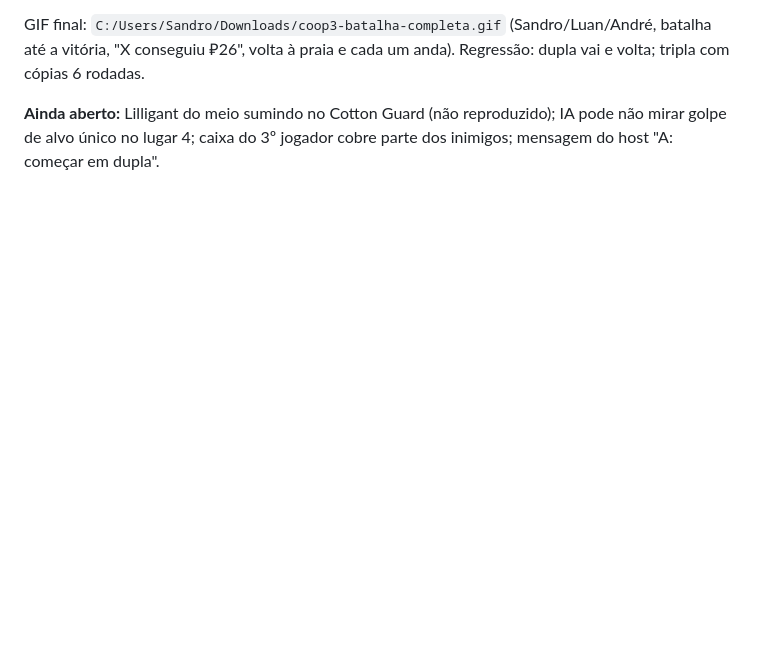
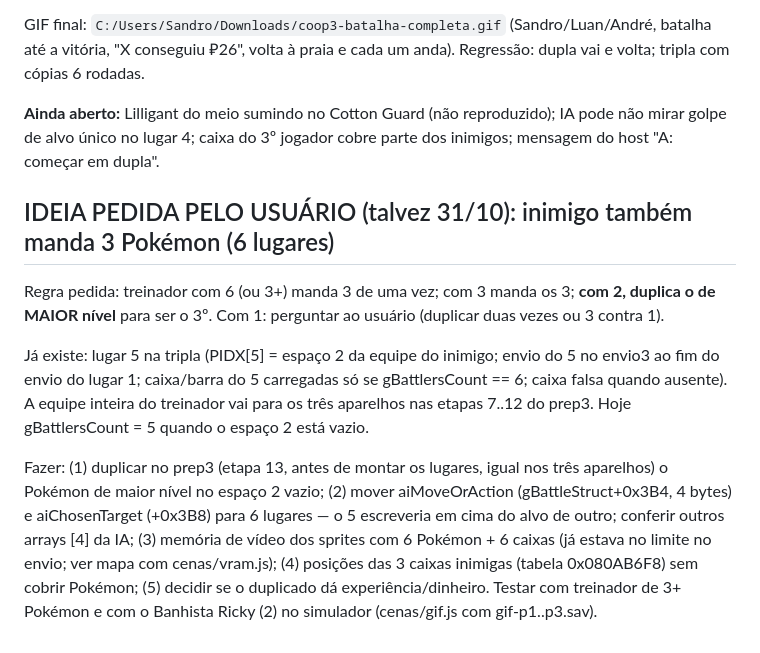
Before and after one commit to retroarchz/kirbynet, a Markdown page: RETOMAR-COOP3.md, the part around the change. Drawn GitHub-style; blank space fills up the shorter version.

Commit message:
Anotar a ideia do inimigo mandando 3 Pokémon na tripla
Co-Authored-By: Claude Opus 5.5 <noreply@anthropic.com>

```diff
--- a/RETOMAR-COOP3.md
+++ b/RETOMAR-COOP3.md
@@ -365,3 +365,19 @@ GIF final: `C:/Users/Sandro/Downloads/coop3-batalha-completa.gif` (Sandro/Luan/A
 
 **Ainda aberto:** Lilligant do meio sumindo no Cotton Guard (não reproduzido); IA pode não mirar golpe de alvo
 único no lugar 4; caixa do 3º jogador cobre parte dos inimigos; mensagem do host "A: começar em dupla".
+
+## IDEIA PEDIDA PELO USUÁRIO (talvez 31/10): inimigo também manda 3 Pokémon (6 lugares)
+
+Regra pedida: treinador com 6 (ou 3+) manda 3 de uma vez; com 3 manda os 3; **com 2, duplica o de MAIOR nível**
+para ser o 3º. Com 1: perguntar ao usuário (duplicar duas vezes ou 3 contra 1).
+
+Já existe: lugar 5 na tripla (PIDX[5] = espaço 2 da equipe do inimigo; envio do 5 no envio3 ao fim do envio do
+lugar 1; caixa/barra do 5 carregadas só se gBattlersCount == 6; caixa falsa quando ausente). A equipe inteira do
+treinador vai para os três aparelhos nas etapas 7..12 do prep3. Hoje gBattlersCount = 5 quando o espaço 2 está vazio.
+
+Fazer: (1) duplicar no prep3 (etapa 13, antes de montar os lugares, igual nos três aparelhos) o Pokémon de maior
+nível no espaço 2 vazio; (2) mover aiMoveOrAction (gBattleStruct+0x3B4, 4 bytes) e aiChosenTarget (+0x3B8) para
+6 lugares — o 5 escreveria em cima do alvo de outro; conferir outros arrays [4] da IA; (3) memória de vídeo dos
+sprites com 6 Pokémon + 6 caixas (já estava no limite no envio; ver mapa com cenas/vram.js); (4) posições das 3
+caixas inimigas (tabela 0x080AB6F8) sem cobrir Pokémon; (5) decidir se o duplicado dá experiência/dinheiro.
+Testar com treinador de 3+ Pokémon e com o Banhista Ricky (2) no simulador (cenas/gif.js com gif-p1..p3.sav).
```
